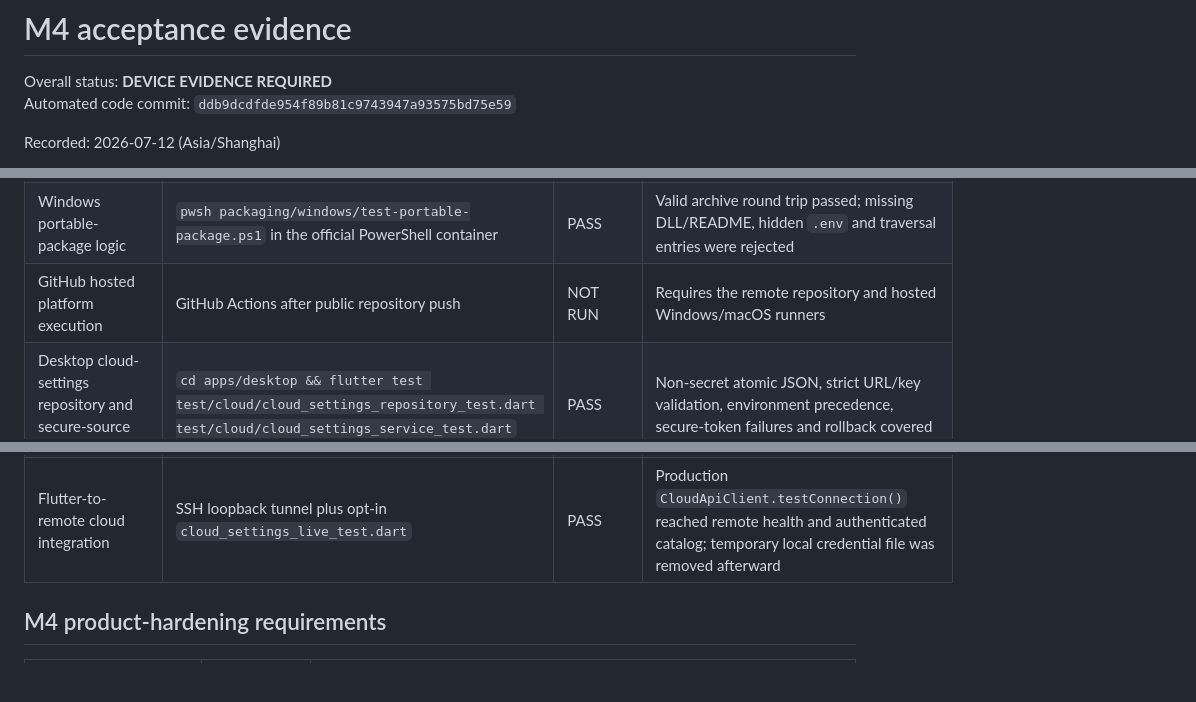
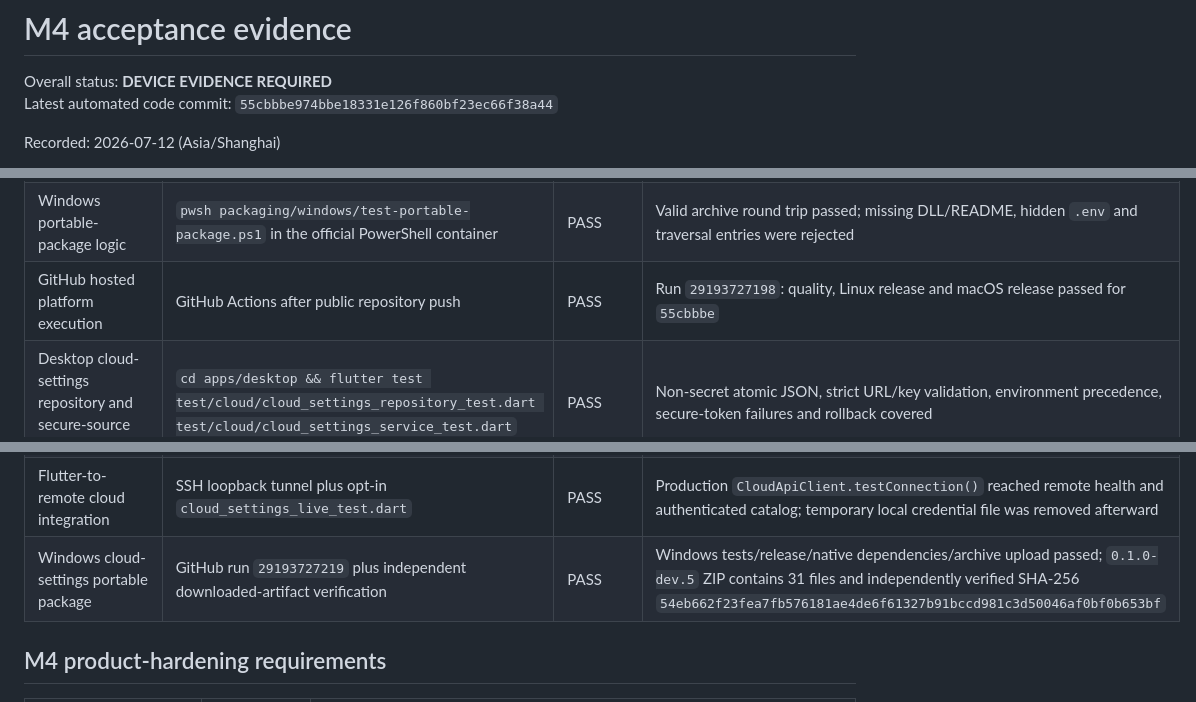
Before and after one commit to zhangzqs-vibecoding/agent-card-container, a Markdown page: docs/verification/m4-acceptance.md, 3 parts joined by grey strips. GitHub-like rendering; blank space fills up the shorter version.

Commit message:
docs: record cloud settings acceptance evidence

```diff
--- a/docs/verification/m4-acceptance.md
+++ b/docs/verification/m4-acceptance.md
@@ -1,7 +1,7 @@
 # M4 acceptance evidence
 
 Overall status: **DEVICE EVIDENCE REQUIRED**
-Automated code commit: `ddb9dcdfde954f89b81c9743947a93575bd75e59`
+Latest automated code commit: `55cbbbe974bbe18331e126f860bf23ec66f38a44`
 
 Recorded: 2026-07-12 (Asia/Shanghai)
 
@@ -34,11 +34,12 @@ commit.
 | Credential scan | `rg -l 'sk-[A-Za-z0-9]{20,}|BEGIN ... PRIVATE KEY|Authorization: Bearer ...' ...` | PASS | No files matched |
 | GitHub workflow policy | `dart tooling/security/validate-workflows_test.dart` and `actionlint` | PASS | Four workflows use immutable action SHAs, bounded permissions/timeouts, PR secret isolation and verified Windows uploads |
 | Windows portable-package logic | `pwsh packaging/windows/test-portable-package.ps1` in the official PowerShell container | PASS | Valid archive round trip passed; missing DLL/README, hidden `.env` and traversal entries were rejected |
-| GitHub hosted platform execution | GitHub Actions after public repository push | NOT RUN | Requires the remote repository and hosted Windows/macOS runners |
+| GitHub hosted platform execution | GitHub Actions after public repository push | PASS | Run `29193727198`: quality, Linux release and macOS release passed for `55cbbbe` |
 | Desktop cloud-settings repository and secure-source logic | `cd apps/desktop && flutter test test/cloud/cloud_settings_repository_test.dart test/cloud/cloud_settings_service_test.dart` | PASS | Non-secret atomic JSON, strict URL/key validation, environment precedence, secure-token failures and rollback covered |
 | Desktop cloud-settings UI and restart | `cd apps/desktop && flutter test test/cloud/cloud_settings_controller_test.dart test/app/agent_card_app_test.dart test/adapters/application_restarter_test.dart` | PASS | Settings form, authenticated test/save, no token echo, restart-required state and launch-before-shutdown covered |
 | Dedicated cloud test host | systemd status plus Python HTTP assertions on Ubuntu 24.04 x86_64 | PASS | Static binary hash matched upload; health, authenticated catalog, invalid-token rejection and restart persistence passed on `192.168.242.105` |
 | Flutter-to-remote cloud integration | SSH loopback tunnel plus opt-in `cloud_settings_live_test.dart` | PASS | Production `CloudApiClient.testConnection()` reached remote health and authenticated catalog; temporary local credential file was removed afterward |
+| Windows cloud-settings portable package | GitHub run `29193727219` plus independent downloaded-artifact verification | PASS | Windows tests/release/native dependencies/archive upload passed; `0.1.0-dev.5` ZIP contains 31 files and independently verified SHA-256 `54eb662f23fea7fb576181ae4de6f61327b91bccd981c3d50046af0bf0b653bf` |
 
 ## M4 product-hardening requirements
 
```
Also changed, not shown: 1 other file.
